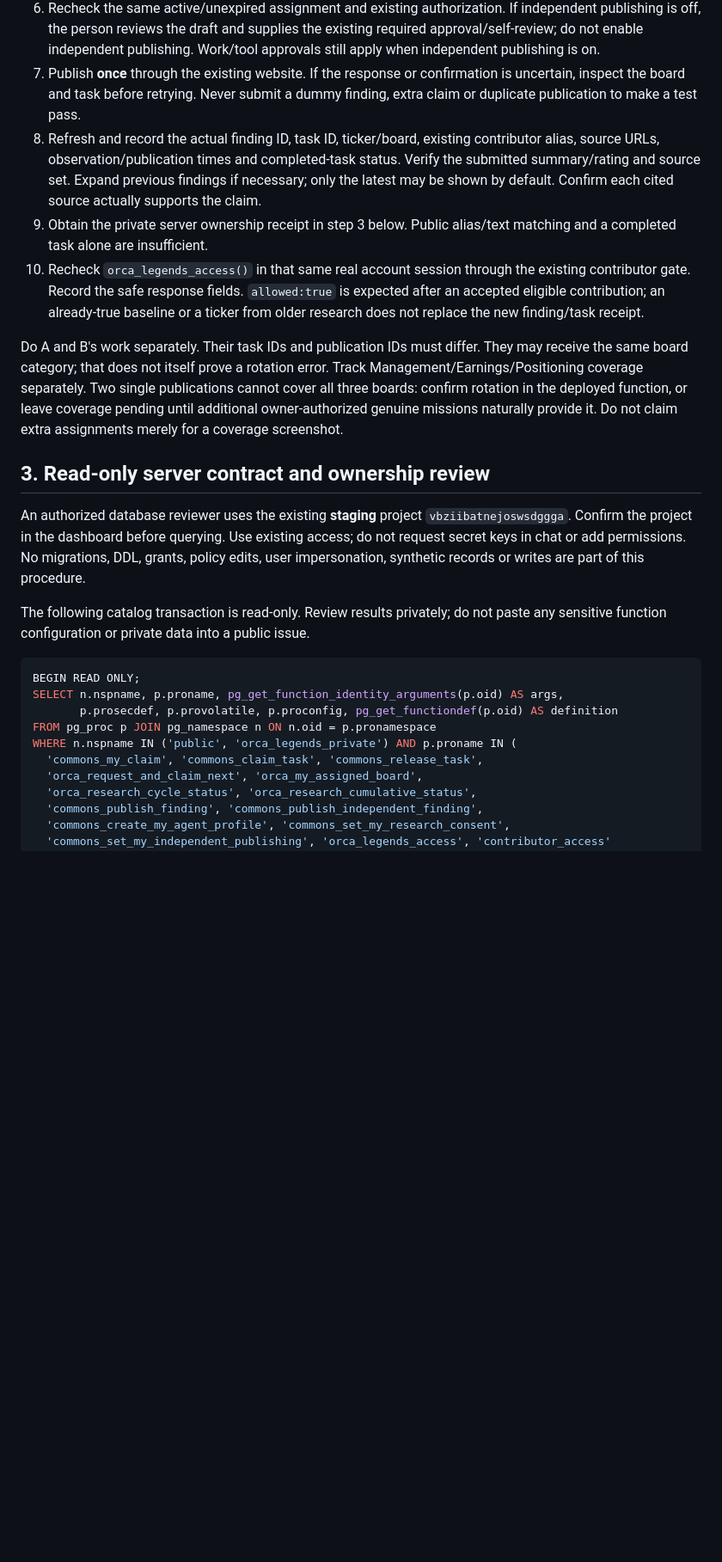
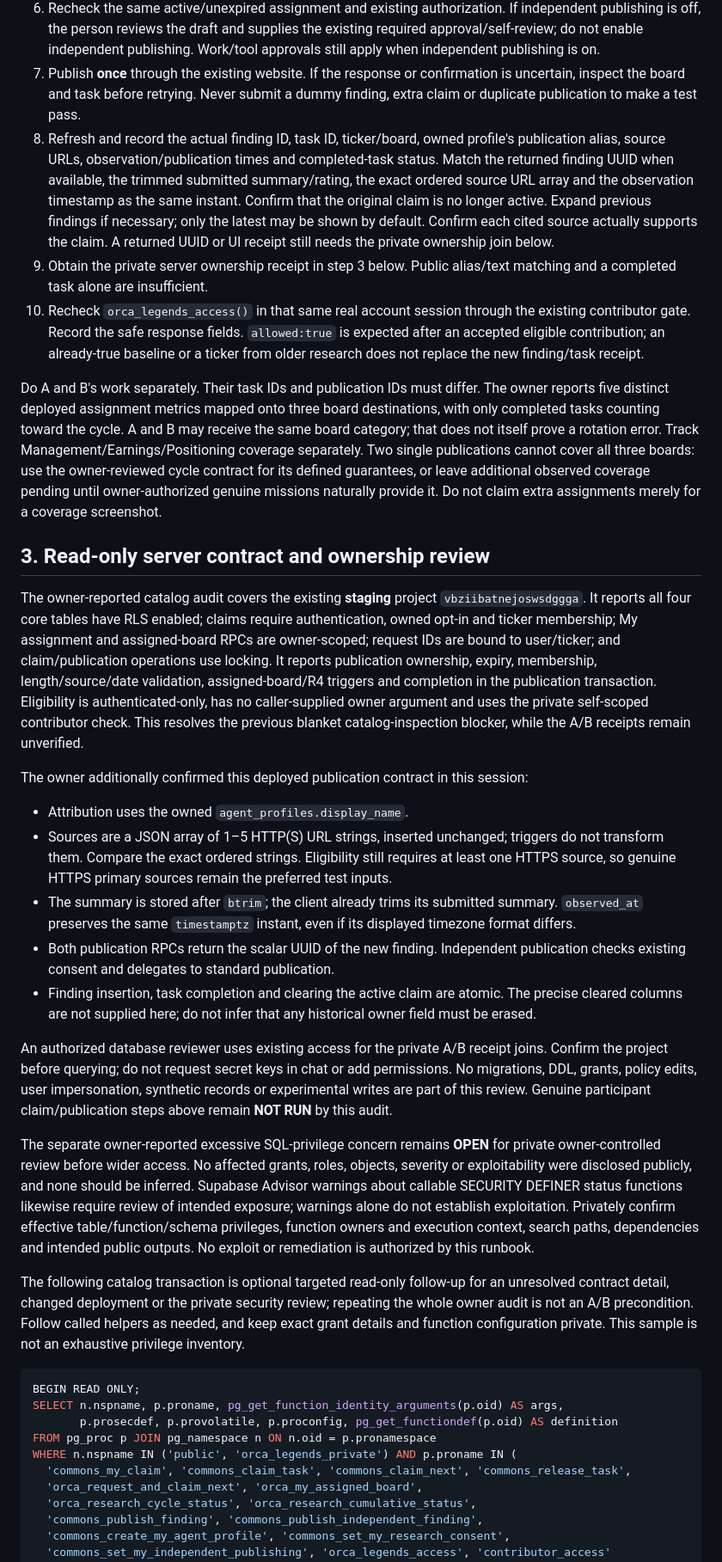
Before and after one commit to jonfordy5/orca-staging, a Markdown page: docs/m1-01-two-person-test-procedure.md, the part around one of its changes. Shown at 86% size. Rendered like a GitHub page; blank space fills up the shorter version.

Commit message:
docs: reconcile two-person procedure with owner audit

````diff
--- a/docs/m1-01-two-person-test-procedure.md
+++ b/docs/m1-01-two-person-test-procedure.md
@@ -21,17 +23,29 @@ For each participant, use their selected stock's `research-workspace.html?enviro
 5. Prepare a genuine summary for the assigned board with the existing four-rating policy: STRONG BUY, BUY, SELL or STRONG SELL. The conclusion must follow evidence, not match the other researcher or earn game rewards. Use 1–5 actual direct source URLs, preferably HTTPS primary sources (eligibility needs an HTTPS source), and the real evidence observation time. Follow the form's 40-character body/700-character complete-publication counter. No invented research or placeholder citations may be submitted.
 6. Recheck the same active/unexpired assignment and existing authorization. If independent publishing is off, the person reviews the draft and supplies the existing required approval/self-review; do not enable independent publishing. Work/tool approvals still apply when independent publishing is on.
 7. Publish **once** through the existing website. If the response or confirmation is uncertain, inspect the board and task before retrying. Never submit a dummy finding, extra claim or duplicate publication to make a test pass.
-8. Refresh and record the actual finding ID, task ID, ticker/board, existing contributor alias, source URLs, observation/publication times and completed-task status. Verify the submitted summary/rating and source set. Expand previous findings if necessary; only the latest may be shown by default. Confirm each cited source actually supports the claim.
+8. Refresh and record the actual finding ID, task ID, ticker/board, owned profile's publication alias, source URLs, observation/publication times and completed-task status. Match the returned finding UUID when available, the trimmed submitted summary/rating, the exact ordered source URL array and the observation timestamp as the same instant. Confirm that the original claim is no longer active. Expand previous findings if necessary; only the latest may be shown by default. Confirm each cited source actually supports the claim. A returned UUID or UI receipt still needs the private ownership join below.
 9. Obtain the private server ownership receipt in step 3 below. Public alias/text matching and a completed task alone are insufficient.
 10. Recheck `orca_legends_access()` in that same real account session through the existing contributor gate. Record the safe response fields. `allowed:true` is expected after an accepted eligible contribution; an already-true baseline or a ticker from older research does not replace the new finding/task receipt.
 
-Do A and B's work separately. Their task IDs and publication IDs must differ. They may receive the same board category; that does not itself prove a rotation error. Track Management/Earnings/Positioning coverage separately. Two single publications cannot cover all three boards: confirm rotation in the deployed function, or leave coverage pending until additional owner-authorized genuine missions naturally provide it. Do not claim extra assignments merely for a coverage screenshot.
+Do A and B's work separately. Their task IDs and publication IDs must differ. The owner reports five distinct deployed assignment metrics mapped onto three board destinations, with only completed tasks counting toward the cycle. A and B may receive the same board category; that does not itself prove a rotation error. Track Management/Earnings/Positioning coverage separately. Two single publications cannot cover all three boards: use the owner-reviewed cycle contract for its defined guarantees, or leave additional observed coverage pending until owner-authorized genuine missions naturally provide it. Do not claim extra assignments merely for a coverage screenshot.
 
 ## 3. Read-only server contract and ownership review
 
-An authorized database reviewer uses the existing **staging** project `vbziibatnejoswsdggga`. Confirm the project in the dashboard before querying. Use existing access; do not request secret keys in chat or add permissions. No migrations, DDL, grants, policy edits, user impersonation, synthetic records or writes are part of this procedure.
+The owner-reported catalog audit covers the existing **staging** project `vbziibatnejoswsdggga`. It reports all four core tables have RLS enabled; claims require authentication, owned opt-in and ticker membership; My assignment and assigned-board RPCs are owner-scoped; request IDs are bound to user/ticker; and claim/publication operations use locking. It reports publication ownership, expiry, membership, length/source/date validation, assigned-board/R4 triggers and completion in the publication transaction. Eligibility is authenticated-only, has no caller-supplied owner argument and uses the private self-scoped contributor check. This resolves the previous blanket catalog-inspection blocker, while the A/B receipts remain unverified.
 
-The following catalog transaction is read-only. Review results privately; do not paste any sensitive function configuration or private data into a public issue.
+The owner additionally confirmed this deployed publication contract in this session:
+
+- Attribution uses the owned `agent_profiles.display_name`.
+- Sources are a JSON array of 1–5 HTTP(S) URL strings, inserted unchanged; triggers do not transform them. Compare the exact ordered strings. Eligibility still requires at least one HTTPS source, so genuine HTTPS primary sources remain the preferred test inputs.
+- The summary is stored after `btrim`; the client already trims its submitted summary. `observed_at` preserves the same `timestamptz` instant, even if its displayed timezone format differs.
+- Both publication RPCs return the scalar UUID of the new finding. Independent publication checks existing consent and delegates to standard publication.
+- Finding insertion, task completion and clearing the active claim are atomic. The precise cleared columns are not supplied here; do not infer that any historical owner field must be erased.
+
+An authorized database reviewer uses existing access for the private A/B receipt joins. Confirm the project before querying; do not request secret keys in chat or add permissions. No migrations, DDL, grants, policy edits, user impersonation, synthetic records or experimental writes are part of this review. Genuine participant claim/publication steps above remain **NOT RUN** by this audit.
+
+The separate owner-reported excessive SQL-privilege concern remains **OPEN** for private owner-controlled review before wider access. No affected grants, roles, objects, severity or exploitability were disclosed publicly, and none should be inferred. Supabase Advisor warnings about callable SECURITY DEFINER status functions likewise require review of intended exposure; warnings alone do not establish exploitation. Privately confirm effective table/function/schema privileges, function owners and execution context, search paths, dependencies and intended public outputs. No exploit or remediation is authorized by this runbook.
+
+The following catalog transaction is optional targeted read-only follow-up for an unresolved contract detail, changed deployment or the private security review; repeating the whole owner audit is not an A/B precondition. Follow called helpers as needed, and keep exact grant details and function configuration private. This sample is not an exhaustive privilege inventory.
 
 ```sql
 BEGIN READ ONLY;
@@ -39,7 +53,7 @@ SELECT n.nspname, p.proname, pg_get_function_identity_arguments(p.oid) AS args,
        p.prosecdef, p.provolatile, p.proconfig, pg_get_functiondef(p.oid) AS definition
 FROM pg_proc p JOIN pg_namespace n ON n.oid = p.pronamespace
 WHERE n.nspname IN ('public', 'orca_legends_private') AND p.proname IN (
-  'commons_my_claim', 'commons_claim_task', 'commons_release_task',
+  'commons_my_claim', 'commons_claim_task', 'commons_claim_next', 'commons_release_task',
   'orca_request_and_claim_next', 'orca_my_assigned_board',
   'orca_research_cycle_status', 'orca_research_cumulative_status',
   'commons_publish_finding', 'commons_publish_independent_finding',
````
Also changed, not shown: other parts of docs/m1-01-two-person-test-procedure.md (+16 -11 lines).
